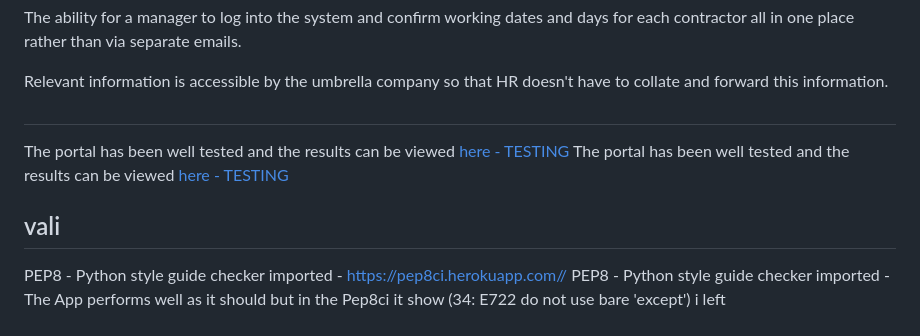
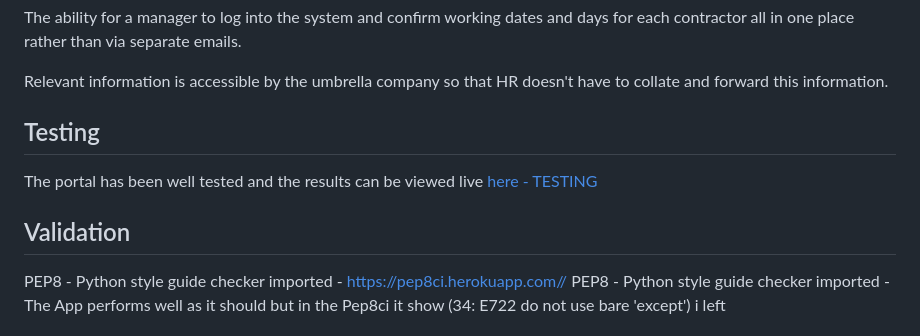
Before and after one commit to Graciekan21/Task-bliss, a Markdown page: README.md, the part around one of its changes. Drawn GitHub-style.

```diff
--- a/README.md
+++ b/README.md
@@ -242,12 +242,13 @@ The ability for a manager to log into the system and confirm working dates and d
 
 Relevant information is accessible by the umbrella company so that HR doesn't have to collate and forward this information.
 
- ##
- The portal has been well tested and the results can be viewed [here - TESTING](hhttps://github.com/Graciekan21/Task-bliss/t/blob/main/)
- The portal has been well tested and the results can be viewed [here - TESTING]()
 
+## Testing
 
-## vali
+The portal has been well tested and the results can be viewed live [here - TESTING](https://task-bliss-bb2bc46bd6cf.herokuapp.com/)
+
+## Validation
+
 
 
 PEP8 - Python style guide checker imported - https://pep8ci.herokuapp.com//
```
Also changed, not shown: other parts of README.md (+2 -2 lines).
